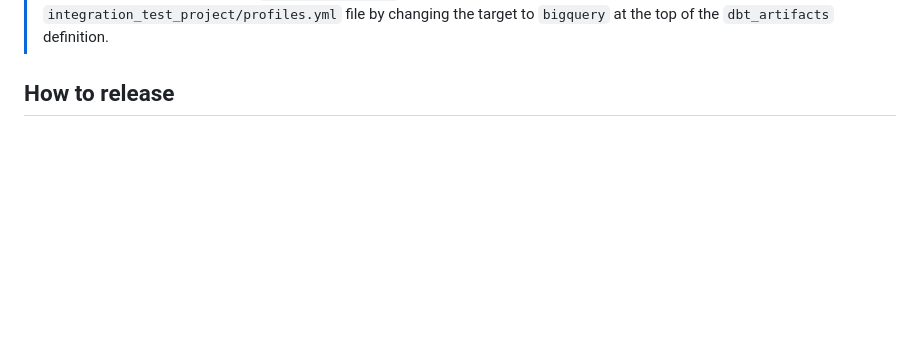
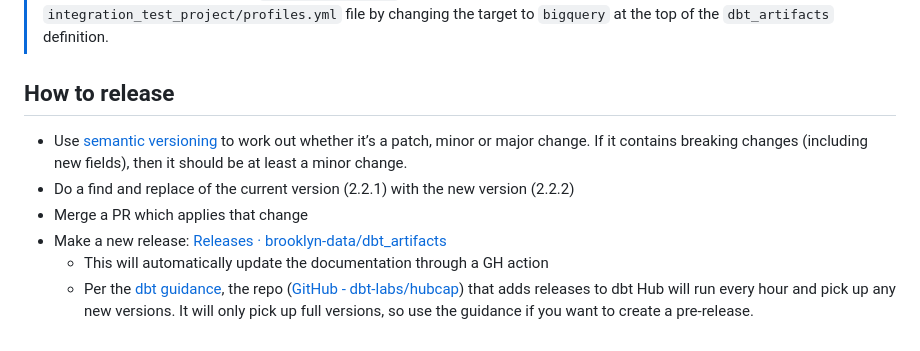
Before and after one commit to brooklyn-data/dbt_artifacts, a Markdown page: docs/MAINTAINERS.md, the part around the change. GitHub-like rendering; blank space fills up the shorter version.

Commit message:
Add section

```diff
--- a/docs/MAINTAINERS.md
+++ b/docs/MAINTAINERS.md
@@ -193,3 +193,9 @@ Make sure to check “Approve Integration Tests” and then click “Approve and
 > If you don’t want to keep adding `--target bigquery` to your dbt commands, you can temporarily set it as the default in the `integration_test_project/profiles.yml` file by changing the target to `bigquery` at the top of the `dbt_artifacts` definition.
 
 ## How to release
+- Use [semantic versioning](https://semver.org/) to work out whether it’s a patch, minor or major change. If it contains breaking changes (including new fields), then it should be at least a minor change.
+- Do a find and replace of the current version (2.2.1) with the new version (2.2.2)
+- Merge a PR which applies that change
+- Make a new release: [Releases · brooklyn-data/dbt_artifacts](https://github.com/brooklyn-data/dbt_artifacts/releases)
+  - This will automatically update the documentation through a GH action
+  - Per the [dbt guidance](https://docs.getdbt.com/guides/legacy/building-packages), the repo ([GitHub - dbt-labs/hubcap](https://github.com/dbt-labs/hubcap)) that adds releases to dbt Hub will run every hour and pick up any new versions. It will only pick up full versions, so use the guidance if you want to create a pre-release.
```
